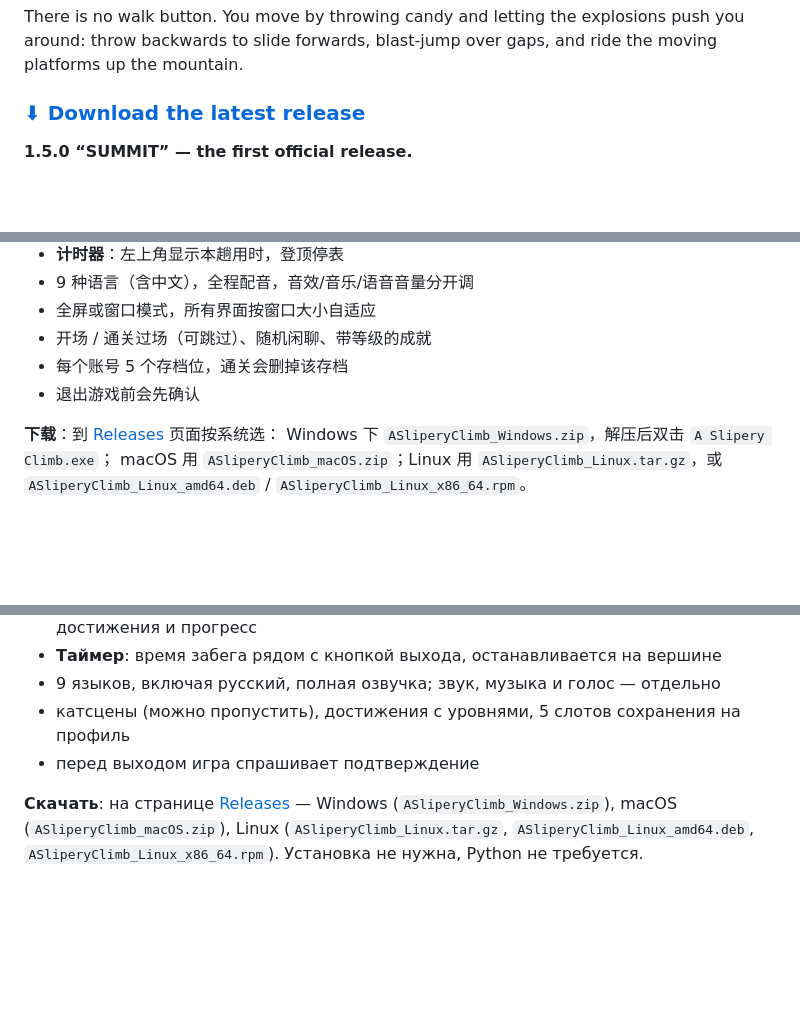
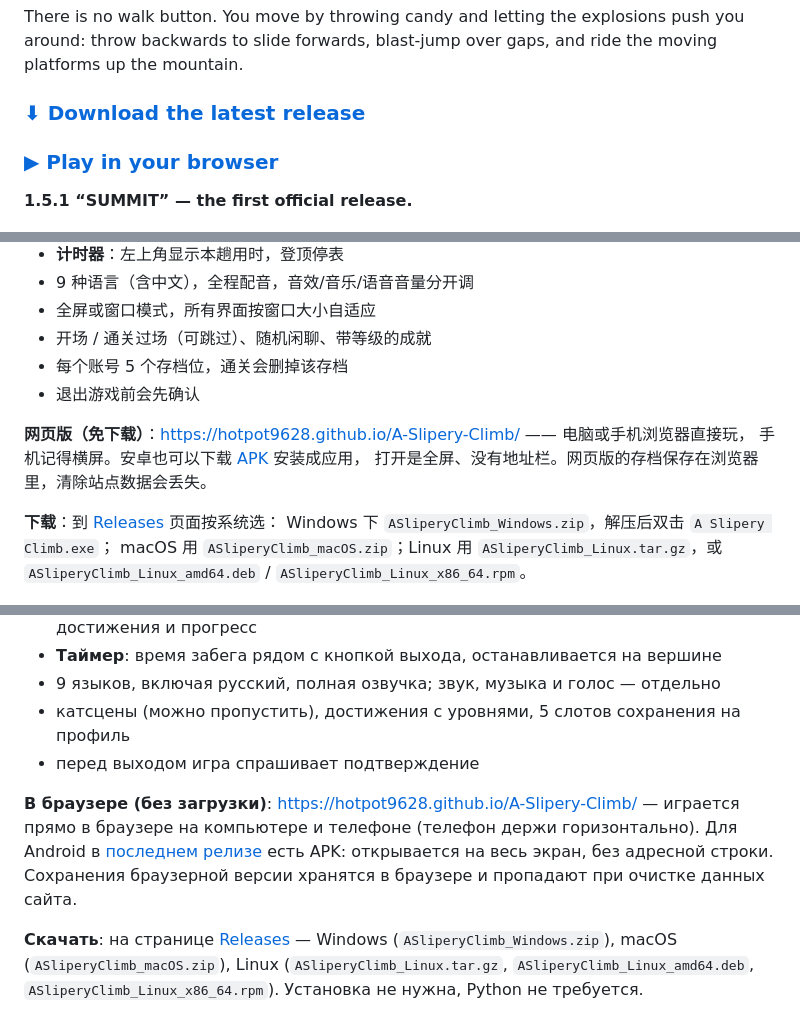
Before and after one commit to hotpot9628/A-Slipery-Climb, a Markdown page: README.md, 3 parts joined by grey strips. GitHub-like rendering; blank space fills up the shorter version.

```diff
--- a/README.md
+++ b/README.md
@@ -8,8 +8,9 @@ push you around: throw backwards to slide forwards, blast-jump over gaps, and
 ride the moving platforms up the mountain.
 
 ### [⬇ Download the latest release](../../releases/latest)
+### [▶ Play in your browser](https://hotpot9628.github.io/A-Slipery-Climb/)
 
-**1.5.0 “SUMMIT” — the first official release.**
+**1.5.1 “SUMMIT” — the first official release.**
 
 ![gameplay](screenshots/gameplay.png)
 ![the whole-mountain map in Free Climb](screenshots/freeclimb_map.png)
@@ -122,6 +127,10 @@ and progress in `profiles\<id>\`. Remove the whole folder to reset everything
 - 每个账号 5 个存档位，通关会删掉该存档
 - 退出游戏前会先确认
 
+**网页版（免下载）**：<https://hotpot9628.github.io/A-Slipery-Climb/> —— 电脑或手机浏览器直接玩，
+手机记得横屏。安卓也可以下载 [APK](../../releases/latest) 安装成应用，
+打开是全屏、没有地址栏。网页版的存档保存在浏览器里，清除站点数据会丢失。
+
 **下载**：到 [Releases](../../releases/latest) 页面按系统选：
 Windows 下 `ASliperyClimb_Windows.zip`，解压后双击 `A Slipery Climb.exe`；
 macOS 用 `ASliperyClimb_macOS.zip`；Linux 用 `ASliperyClimb_Linux.tar.gz`，或 `ASliperyClimb_Linux_amd64.deb` / `ASliperyClimb_Linux_x86_64.rpm`。
@@ -172,6 +181,12 @@ macOS 用 `ASliperyClimb_macOS.zip`；Linux 用 `ASliperyClimb_Linux.tar.gz`，
 - катсцены (можно пропустить), достижения с уровнями, 5 слотов сохранения на профиль
 - перед выходом игра спрашивает подтверждение
 
+**В браузере (без загрузки)**: <https://hotpot9628.github.io/A-Slipery-Climb/> — играется прямо в браузере
+на компьютере и телефоне (телефон держи горизонтально). Для Android в
+[последнем релизе](../../releases/latest) есть APK: открывается на весь
+экран, без адресной строки. Сохранения браузерной версии хранятся в
+браузере и пропадают при очистке данных сайта.
+
 **Скачать**: на странице [Releases](../../releases/latest) — Windows
 (`ASliperyClimb_Windows.zip`), macOS (`ASliperyClimb_macOS.zip`), Linux
 (`ASliperyClimb_Linux.tar.gz`, `ASliperyClimb_Linux_amd64.deb`,
```
Also changed, not shown: other parts of README.md (+8 -0 lines).
